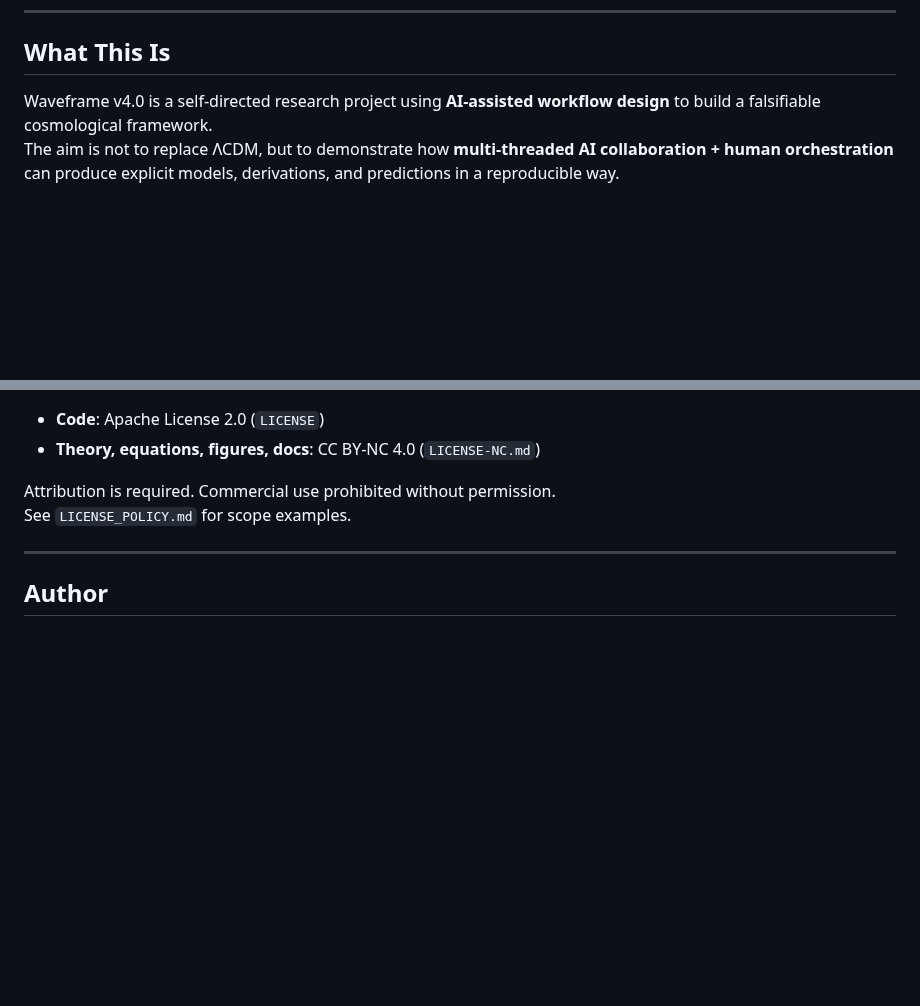
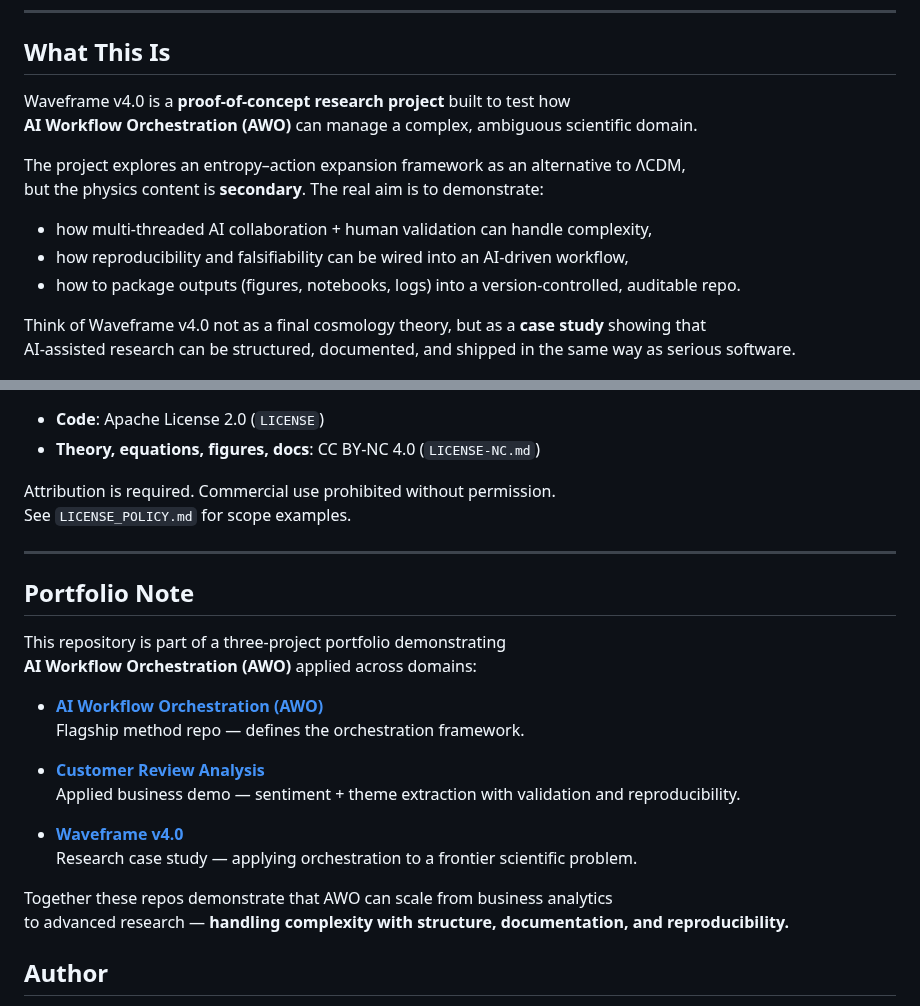
Before and after one commit to Wright-Shawn/Waveframe-v4.0, a Markdown page: README.md, 2 parts joined by grey strips. Drawn GitHub-style; blank space fills up the shorter version.

```diff
--- a/README.md
+++ b/README.md
@@ -12,8 +12,18 @@
 
 ## What This Is
 
-Waveframe v4.0 is a self-directed research project using **AI-assisted workflow design** to build a falsifiable cosmological framework.
-The aim is not to replace ΛCDM, but to demonstrate how **multi-threaded AI collaboration + human orchestration** can produce explicit models, derivations, and predictions in a reproducible way.
+Waveframe v4.0 is a **proof-of-concept research project** built to test how
+**AI Workflow Orchestration (AWO)** can manage a complex, ambiguous scientific domain.
+
+The project explores an entropy–action expansion framework as an alternative to ΛCDM,
+but the physics content is **secondary**. The real aim is to demonstrate:
+
+- how multi-threaded AI collaboration + human validation can handle complexity,
+- how reproducibility and falsifiability can be wired into an AI-driven workflow,
+- how to package outputs (figures, notebooks, logs) into a version-controlled, auditable repo.
+
+Think of Waveframe v4.0 not as a final cosmology theory, but as a **case study** showing that
+AI-assisted research can be structured, documented, and shipped in the same way as serious software.
 
 <p align="center">
   <img src="Figures/Ez_Hz_H0.png" alt="Expansion history comparison: ΛCDM vs Waveframe" width="600"/>
@@ -159,6 +169,23 @@ See `LICENSE_POLICY.md` for scope examples.
 
 ---
 
+## Portfolio Note
+
+This repository is part of a three-project portfolio demonstrating
+**AI Workflow Orchestration (AWO)** applied across domains:
+
+- **[AI Workflow Orchestration (AWO)](https://github.com/Wright-Shawn/AI-Workflow-Orchestration)**
+  Flagship method repo — defines the orchestration framework.
+
+- **[Customer Review Analysis](https://github.com/Wright-Shawn/Customer-Review-Analysis)**
+  Applied business demo — sentiment + theme extraction with validation and reproducibility.
+
+- **[Waveframe v4.0](https://github.com/Wright-Shawn/Waveframe-v4.0)**
+  Research case study — applying orchestration to a frontier scientific problem.
+
+Together these repos demonstrate that AWO can scale from business analytics
+to advanced research — **handling complexity with structure, documentation, and reproducibility.**
+
 ## Author
 
 **Shawn C. Wright**
```
